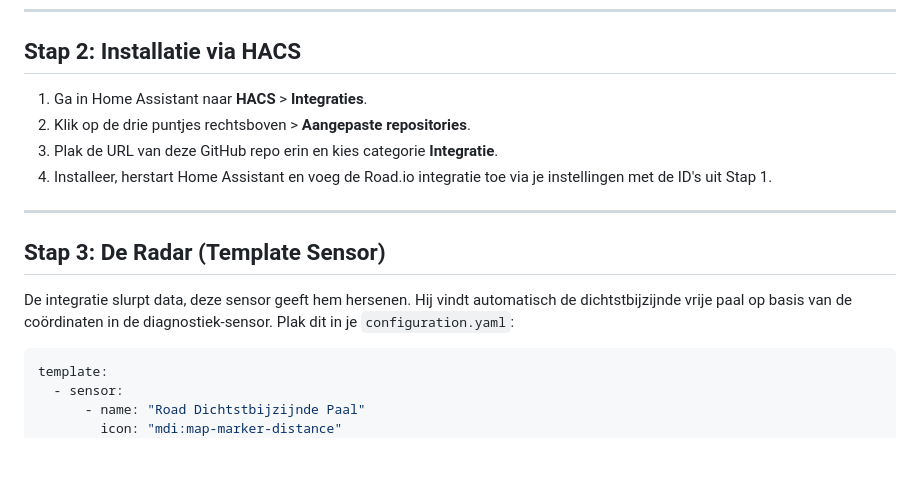
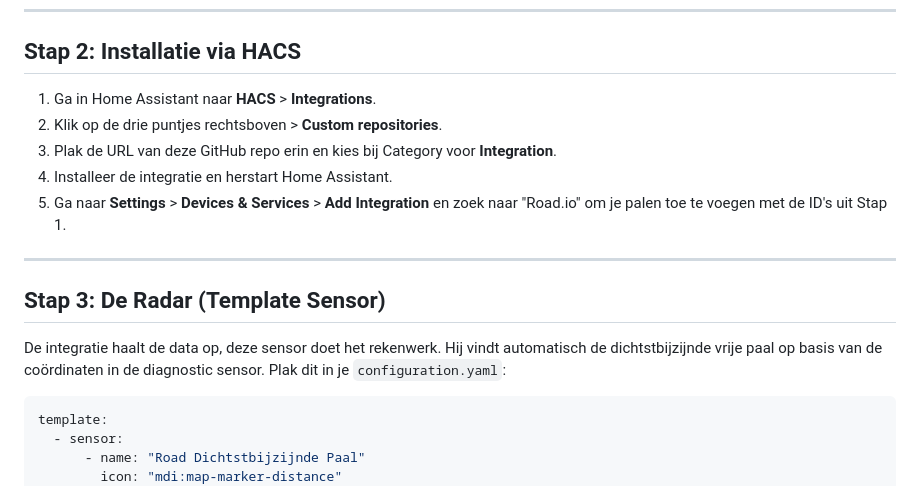
Before and after one commit to WCAve/ha-laadpaal-road, a Markdown page: README.md, the part around the change. Rendered like a GitHub page; blank space fills up the shorter version.

````diff
--- a/README.md
+++ b/README.md
@@ -13,15 +13,16 @@ Zonder ID doet de integratie niets. Gebruik de bijgevoegde webtool om ze binnen
 ---
 
 ## Stap 2: Installatie via HACS
-1. Ga in Home Assistant naar **HACS** > **Integraties**.
-2. Klik op de drie puntjes rechtsboven > **Aangepaste repositories**.
-3. Plak de URL van deze GitHub repo erin en kies categorie **Integratie**.
-4. Installeer, herstart Home Assistant en voeg de Road.io integratie toe via je instellingen met de ID's uit Stap 1.
+1. Ga in Home Assistant naar **HACS** > **Integrations**.
+2. Klik op de drie puntjes rechtsboven > **Custom repositories**.
+3. Plak de URL van deze GitHub repo erin en kies bij Category voor **Integration**.
+4. Installeer de integratie en herstart Home Assistant.
+5. Ga naar **Settings** > **Devices & Services** > **Add Integration** en zoek naar "Road.io" om je palen toe te voegen met de ID's uit Stap 1.
 
 ---
 
 ## Stap 3: De Radar (Template Sensor)
-De integratie slurpt data, deze sensor geeft hem hersenen. Hij vindt automatisch de dichtstbijzijnde vrije paal op basis van de coördinaten in de diagnostiek-sensor. Plak dit in je `configuration.yaml`:
+De integratie haalt de data op, deze sensor doet het rekenwerk. Hij vindt automatisch de dichtstbijzijnde vrije paal op basis van de coördinaten in de diagnostic sensor. Plak dit in je `configuration.yaml`:
 
 ```yaml
 template:
````
